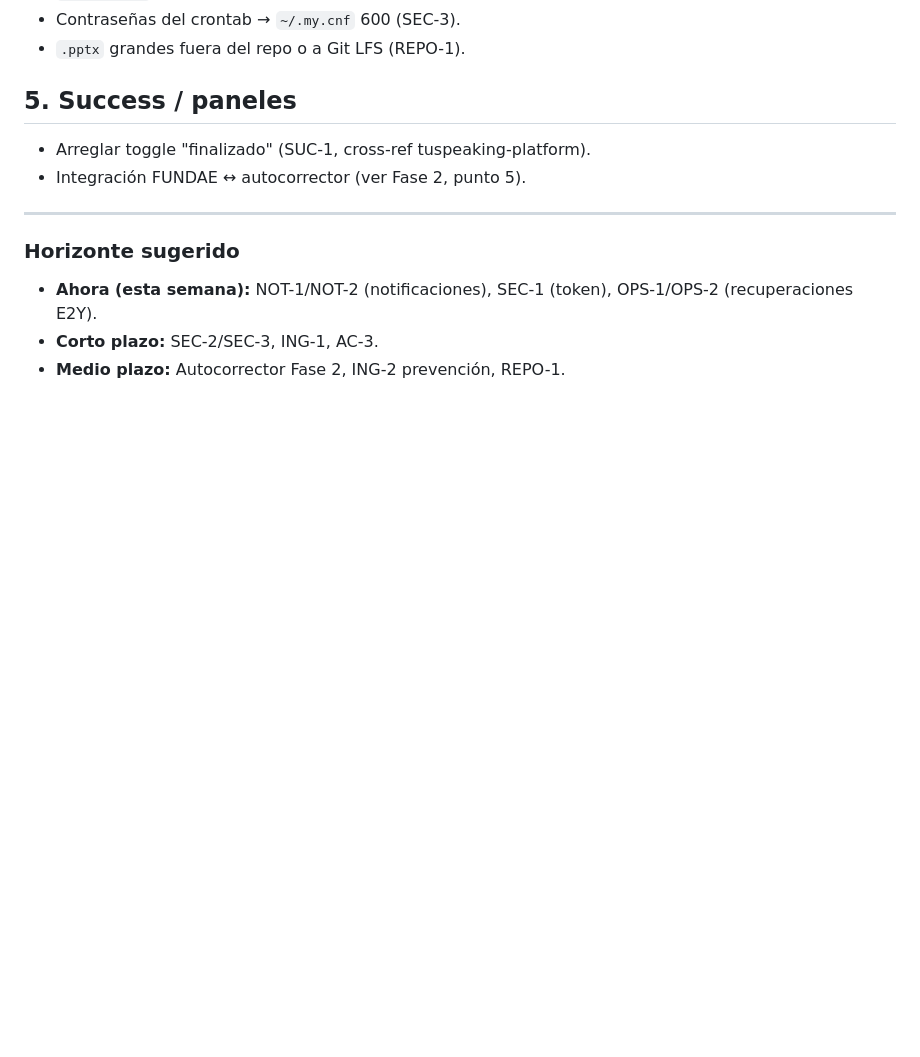
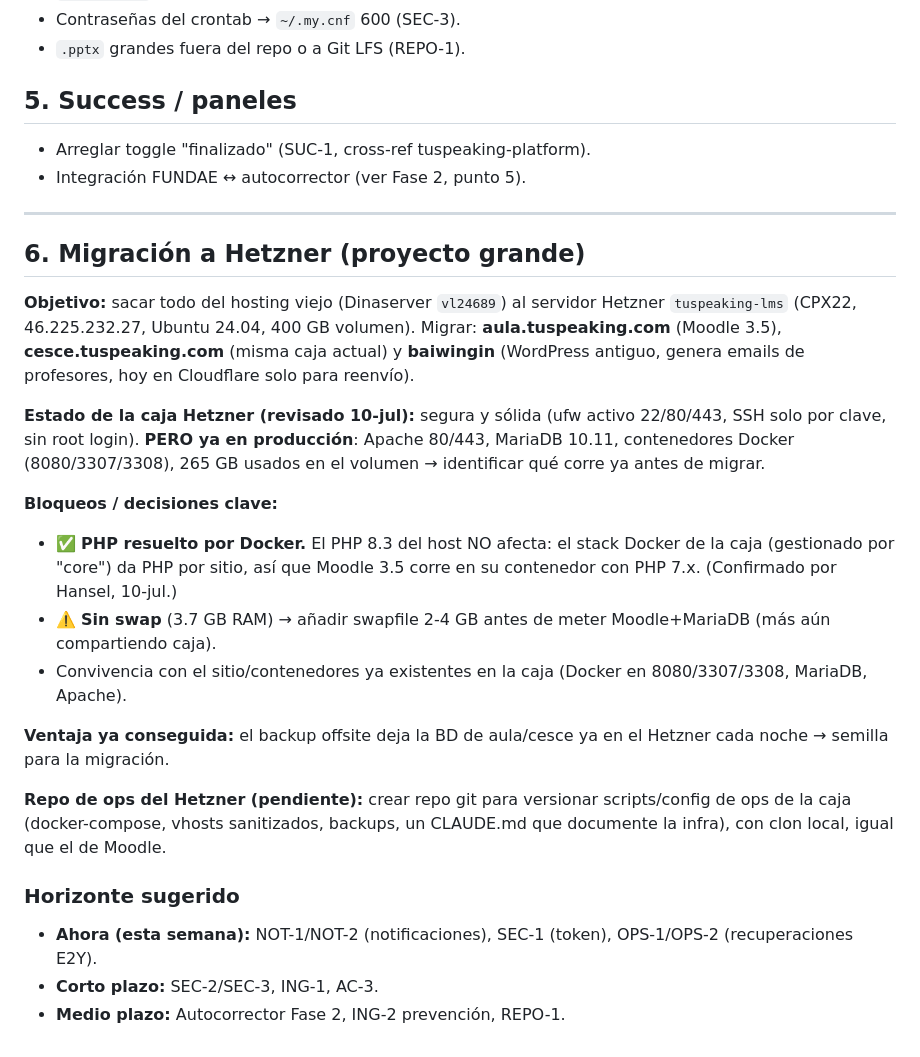
Before and after one commit to hernandezX1000/aula.tuspeaking.com.moodle3.5, a Markdown page: docs/ROADMAP.md, the part around the change. Rendered like a GitHub page; blank space fills up the shorter version.

Commit message:
docs: migración Hetzner — PHP resuelto por Docker (core)

```diff
--- a/docs/ROADMAP.md
+++ b/docs/ROADMAP.md
@@ -53,6 +53,21 @@ Estado actual: **Fase 1 en producción** (corrección automática de writings
 
 ---
 
+## 6. Migración a Hetzner (proyecto grande)
+
+**Objetivo:** sacar todo del hosting viejo (Dinaserver `vl24689`) al servidor Hetzner `tuspeaking-lms` (CPX22, 46.225.232.27, Ubuntu 24.04, 400 GB volumen). Migrar: **aula.tuspeaking.com** (Moodle 3.5), **cesce.tuspeaking.com** (misma caja actual) y **baiwingin** (WordPress antiguo, genera emails de profesores, hoy en Cloudflare solo para reenvío).
+
+**Estado de la caja Hetzner (revisado 10-jul):** segura y sólida (ufw activo 22/80/443, SSH solo por clave, sin root login). **PERO ya en producción**: Apache 80/443, MariaDB 10.11, contenedores Docker (8080/3307/3308), 265 GB usados en el volumen → identificar qué corre ya antes de migrar.
+
+**Bloqueos / decisiones clave:**
+- ✅ **PHP resuelto por Docker.** El PHP 8.3 del host NO afecta: el stack Docker de la caja (gestionado por "core") da PHP por sitio, así que Moodle 3.5 corre en su contenedor con PHP 7.x. (Confirmado por Hansel, 10-jul.)
+- ⚠️ **Sin swap** (3.7 GB RAM) → añadir swapfile 2-4 GB antes de meter Moodle+MariaDB (más aún compartiendo caja).
+- Convivencia con el sitio/contenedores ya existentes en la caja (Docker en 8080/3307/3308, MariaDB, Apache).
+
+**Ventaja ya conseguida:** el backup offsite deja la BD de aula/cesce ya en el Hetzner cada noche → semilla para la migración.
+
+**Repo de ops del Hetzner (pendiente):** crear repo git para versionar scripts/config de ops de la caja (docker-compose, vhosts sanitizados, backups, un CLAUDE.md que documente la infra), con clon local, igual que el de Moodle.
+
 ### Horizonte sugerido
 
 - **Ahora (esta semana):** NOT-1/NOT-2 (notificaciones), SEC-1 (token), OPS-1/OPS-2 (recuperaciones E2Y).
```
